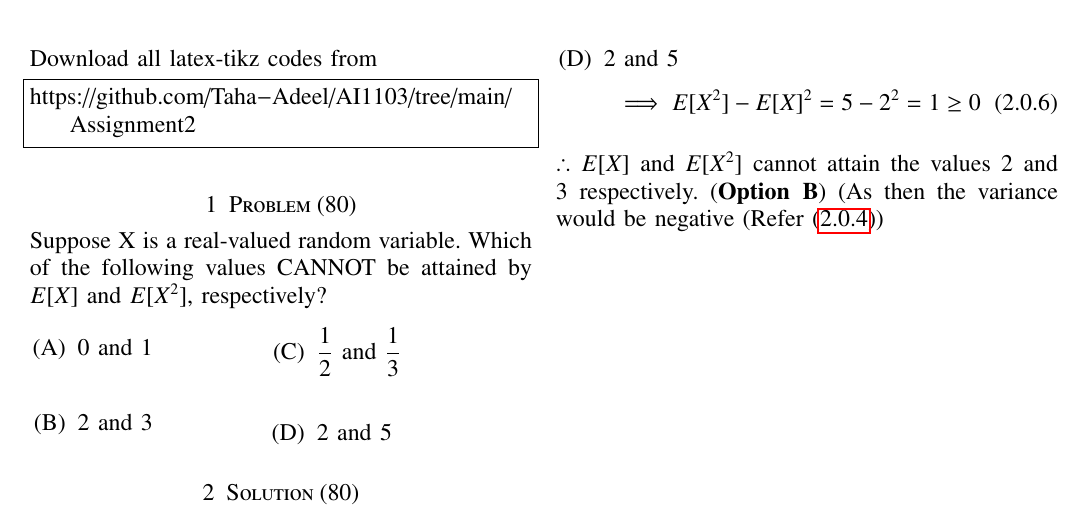
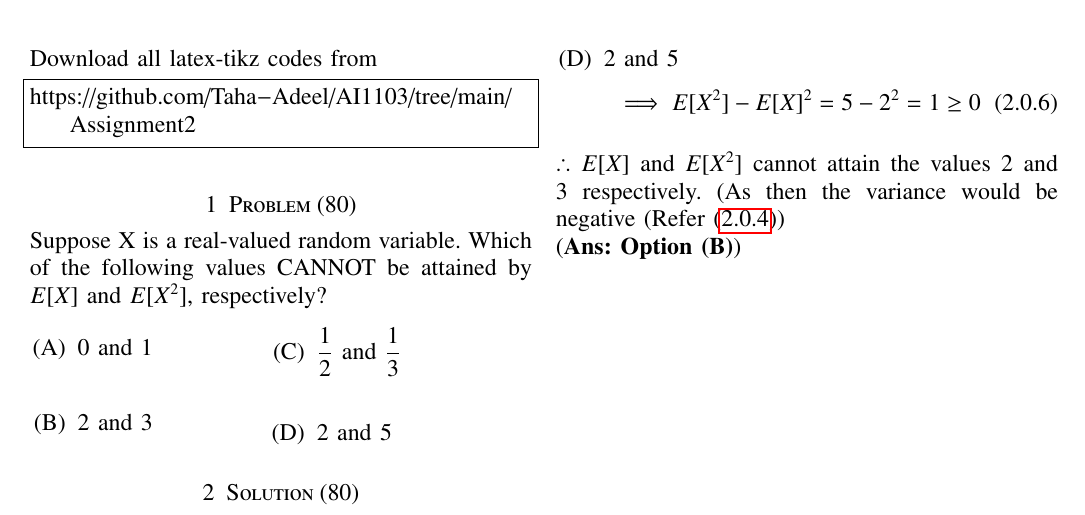
Before and after one commit to Taha-Adeel/AI1103, a LaTeX problem sheet (Assignment2/Assignment2.tex): part of the page, cut so that both start at the same text. Compiled offline with pdfLaTeX.

Commit message:
Update Assignment2.tex

```diff
--- a/Assignment2/Assignment2.tex
+++ b/Assignment2/Assignment2.tex
@@ -177,5 +177,7 @@ is a necessary condition for any real valued random variable. Computing the valu
 \end{align}
 \end{enumerate}
 \par \vspace{0.3cm}
-$\therefore  E[X]$ and $E[X^2]$ cannot attain the values $2$ and $3$ respectively. (\textbf{Option B}) (As then the variance would be negative (Refer \eqref{negative_variance})
+$\therefore  E[X]$ and $E[X^2]$ cannot attain the values $2$ and $3$ respectively. (As then the variance would be negative (Refer \eqref{negative_variance})\\
+ (\textbf{Ans: Option (B)})
+
 \end{document}
```
